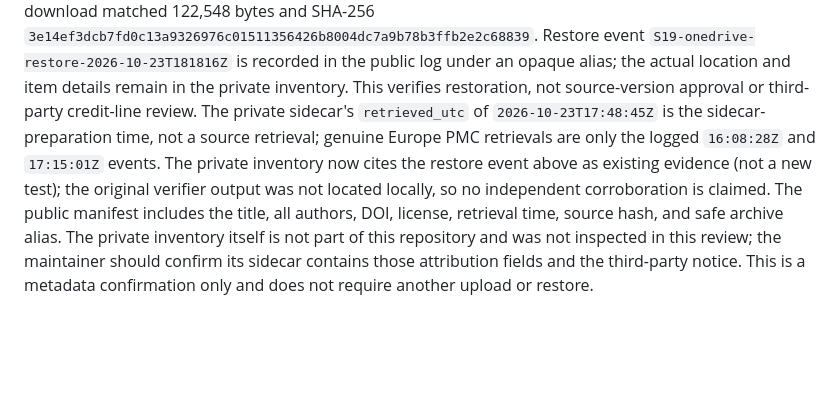
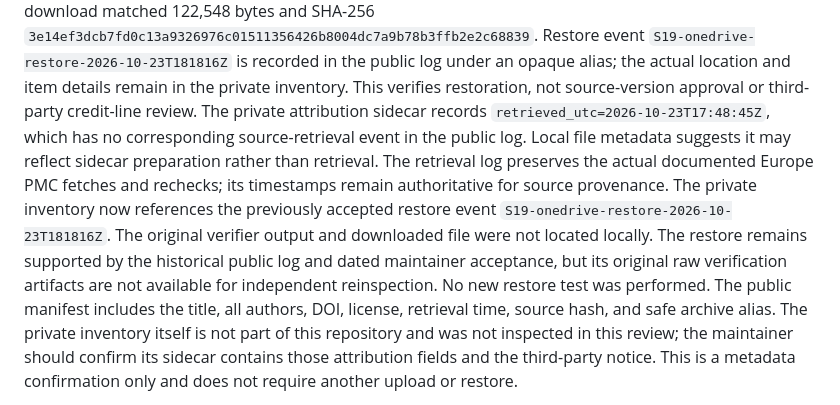
Before and after one commit to aditmer/type1-diabetes-cure-research, a Markdown page: experiments/q3/ONEDRIVE-ARCHIVE.md, the part around the change. Rendered like a GitHub page; blank space fills up the shorter version.

Commit message:
Correct S19 timestamp wording
Co-authored-by: Copilot App <223556219+Copilot@users.noreply.github.com>

```diff
--- a/experiments/q3/ONEDRIVE-ARCHIVE.md
+++ b/experiments/q3/ONEDRIVE-ARCHIVE.md
@@ -63,12 +63,18 @@ Restore event `S19-onedrive-restore-2026-10-23T181816Z` is recorded in the
 public log under an opaque alias; the actual location and item details remain
 in the private inventory. This verifies restoration, not source-version
 approval or third-party credit-line review.
-The private sidecar's `retrieved_utc` of `2026-10-23T17:48:45Z` is the
-sidecar-preparation time, not a source retrieval; genuine Europe PMC
-retrievals are only the logged `16:08:28Z` and `17:15:01Z` events. The private
-inventory now cites the restore event above as existing evidence (not a new
-test); the original verifier output was not located locally, so no
-independent corroboration is claimed.
+The private attribution sidecar records `retrieved_utc=2026-10-23T17:48:45Z`,
+which has no corresponding source-retrieval event in the public log. Local
+file metadata suggests it may reflect sidecar preparation rather than
+retrieval. The retrieval log preserves the actual documented Europe PMC
+fetches and rechecks; its timestamps remain authoritative for source
+provenance.
+The private inventory now references the previously accepted restore event
+`S19-onedrive-restore-2026-10-23T181816Z`. The original verifier output and
+downloaded file were not located locally. The restore remains supported by the
+historical public log and dated maintainer acceptance, but its original raw
+verification artifacts are not available for independent reinspection. No new
+restore test was performed.
 The public manifest includes the title, all authors, DOI, license, retrieval
 time, source hash, and safe archive alias. The private inventory itself is
 not part of this repository and was not inspected in this review; the
```
